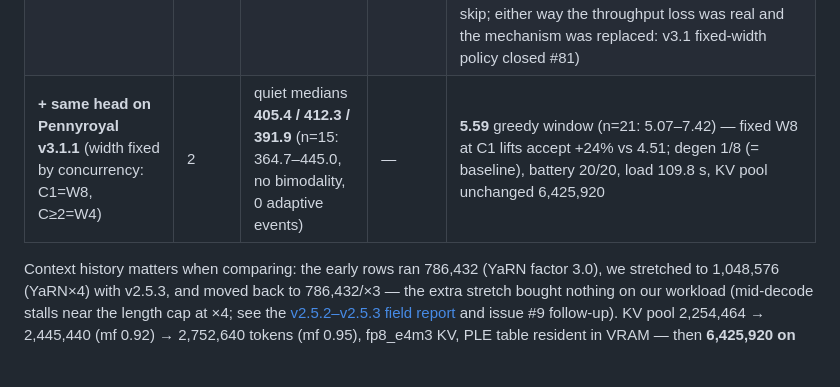
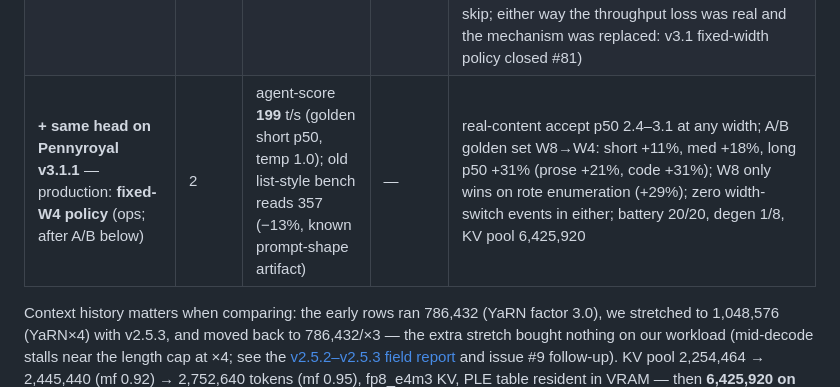
Before and after one commit to untcoder2/qwen38-flash-next-nvfp4-sm120-tp2, a Markdown page: README.md, the part around the change. Rendered like a GitHub page; blank space fills up the shorter version.

Commit message:
v3.1.1 A/B update: production moved to fixed-W4 policy (golden-set suite: +11-31% real-content speed; W8 only wins on rote enumeration)

```diff
--- a/README.md
+++ b/README.md
@@ -36,7 +36,7 @@ All configurations scored **20/20 on quality**. Differences are speed only.
 | **+ PLE to host-pinned RAM, v3.0.1, hicache 10 (KV ×2.6)** | 2 | **405.6** (greedy, n=5, quiet) | — | retract 0 |
 | **+ NVIDIA QAD MTP head (FP4-Local dequant to BF16), v3.0.1** | 2 | **412.5** | — (n=5: 406.5–470.9) | **4.51** (greedy window, n=21) |
 | **+ same head on Pennyroyal v3.0.2** (adaptive width-hold) | 2 | **380.8** quiet (bimodal 319–447, −8% vs baseline) | — (n=5: 349.9–427.5) | 2.00 in adversarial window; degeneration probe improved to 0/8; production rolled back to v3.0.1 — see upstream issue #81 (v3.0.2 added `switch_grace_batches` hold to the BS1 policy; we read same-second 7→3→7 reversals as a hold violation — maintainer later noted the hold counts *completed verify-feedback batches* (~0.8 s at bench rate), so timestamps alone don't prove a skip; either way the throughput loss was real and the mechanism was replaced: v3.1 fixed-width policy closed #81) |
-| **+ same head on Pennyroyal v3.1.1** (width fixed by concurrency: C1=W8, C≥2=W4) | 2 | quiet medians **405.4 / 412.3 / 391.9** (n=15: 364.7–445.0, no bimodality, 0 adaptive events) | — | **5.59** greedy window (n=21: 5.07–7.42) — fixed W8 at C1 lifts accept +24% vs 4.51; degen 1/8 (= baseline), battery 20/20, load 109.8 s, KV pool unchanged 6,425,920 |
+| **+ same head on Pennyroyal v3.1.1** — production: **fixed-W4 policy** (ops; after A/B below) | 2 | agent-score **199** t/s (golden short p50, temp 1.0); old list-style bench reads 357 (−13%, known prompt-shape artifact) | — | real-content accept p50 2.4–3.1 at any width; A/B golden set W8→W4: short +11%, med +18%, long p50 +31% (prose +21%, code +31%); W8 only wins on rote enumeration (+29%); zero width-switch events in either; battery 20/20, degen 1/8, KV pool 6,425,920 |
 
 Context history matters when comparing: the early rows ran 786,432 (YaRN factor 3.0),
 we stretched to 1,048,576 (YaRN×4) with v2.5.3, and moved back to 786,432/×3 — the extra
```
